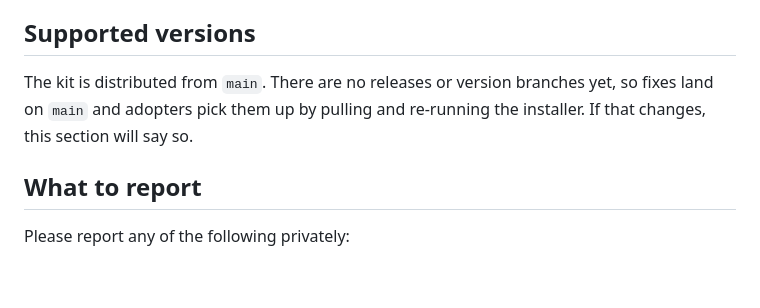
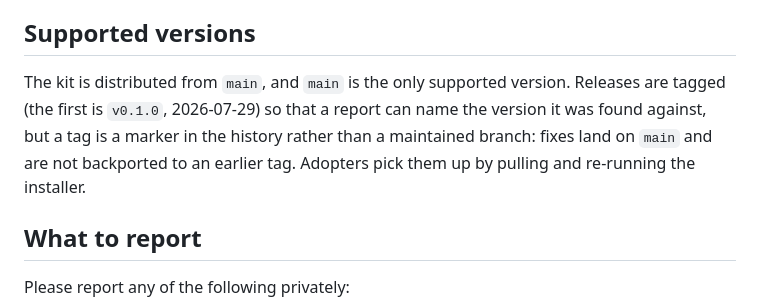
Before and after one commit to hams-ollo/zen-agent-skills, a Markdown page: SECURITY.md, the part around the change. Rendered like a GitHub page; blank space fills up the shorter version.

```diff
--- a/SECURITY.md
+++ b/SECURITY.md
@@ -10,7 +10,7 @@ Treat a skill the way you would treat a script you are about to run, not the way
 
 ## Supported versions
 
-The kit is distributed from `main`. There are no releases or version branches yet, so fixes land on `main` and adopters pick them up by pulling and re-running the installer. If that changes, this section will say so.
+The kit is distributed from `main`, and `main` is the only supported version. Releases are tagged (the first is `v0.1.0`, 2026-07-29) so that a report can name the version it was found against, but a tag is a marker in the history rather than a maintained branch: fixes land on `main` and are not backported to an earlier tag. Adopters pick them up by pulling and re-running the installer.
 
 ## What to report
 
```
Also changed, not shown: CHANGELOG.md (+2 -2 lines).
